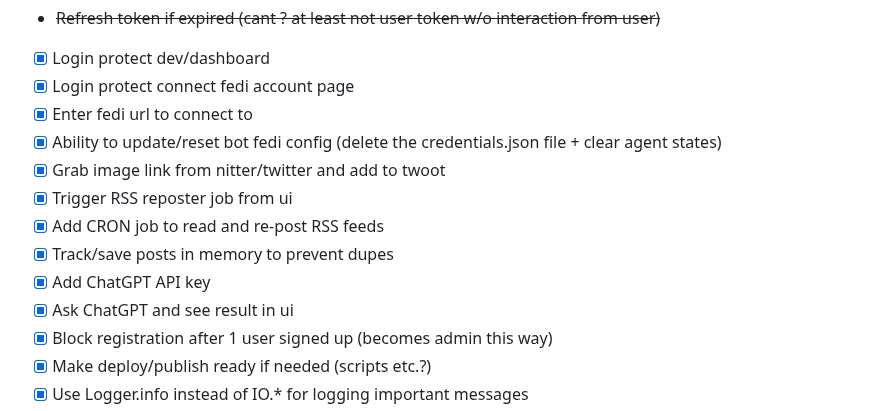
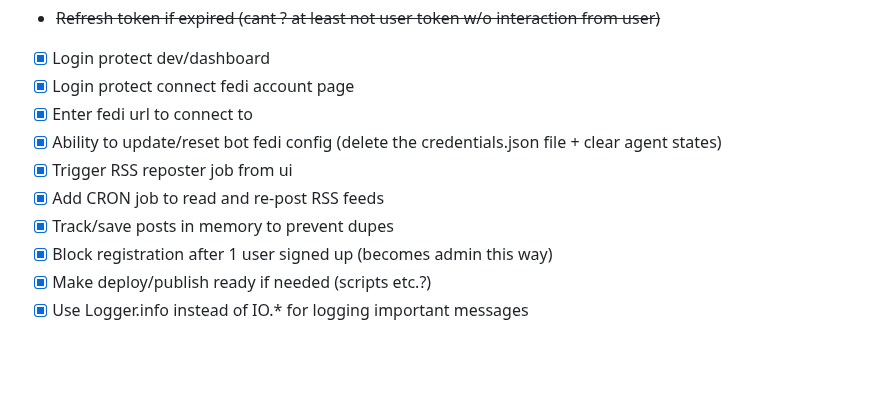
Before and after one commit to 0x80085/elixir-fedi-bot, a Markdown page: README.md, the part around the change. GitHub-like rendering; blank space fills up the shorter version.

```diff
--- a/README.md
+++ b/README.md
@@ -22,12 +22,9 @@ To connect the bot to your any Mastodon account
 - [x] Login protect connect fedi account page
 - [x] Enter fedi url to connect to
 - [x] Ability to update/reset bot fedi config (delete the credentials.json file + clear agent states)
-- [x] Grab image link from nitter/twitter and add to twoot
 - [x] Trigger RSS reposter job from ui
 - [x] Add CRON job to read and re-post RSS feeds
 - [x] Track/save posts in memory to prevent dupes
-- [x] Add ChatGPT API key
-- [x] Ask ChatGPT and see result in ui
 - [x] Block registration after 1 user signed up (becomes admin this way)
 - [x] Make deploy/publish ready if needed (scripts etc.?)
 - [x] Use Logger.info instead of IO.* for logging important messages
```
